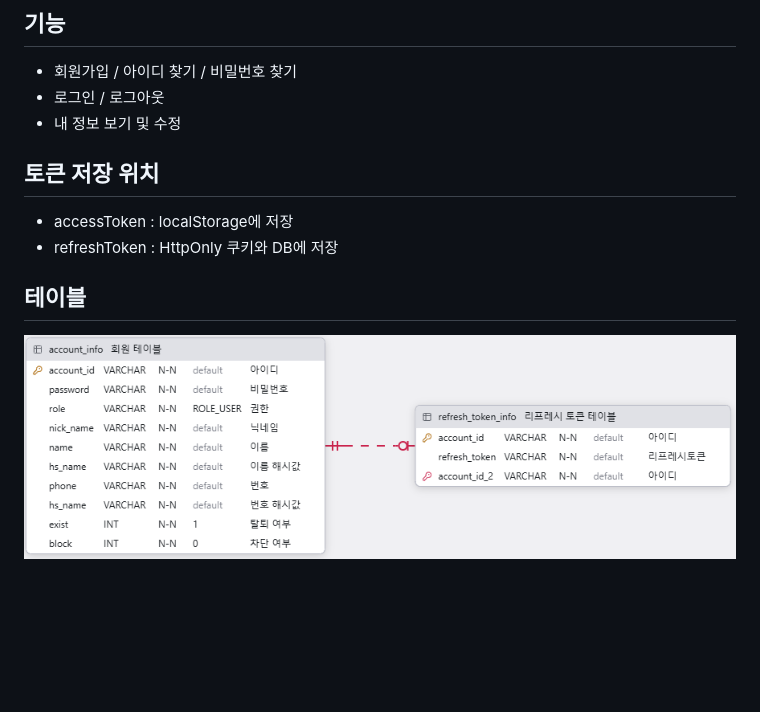
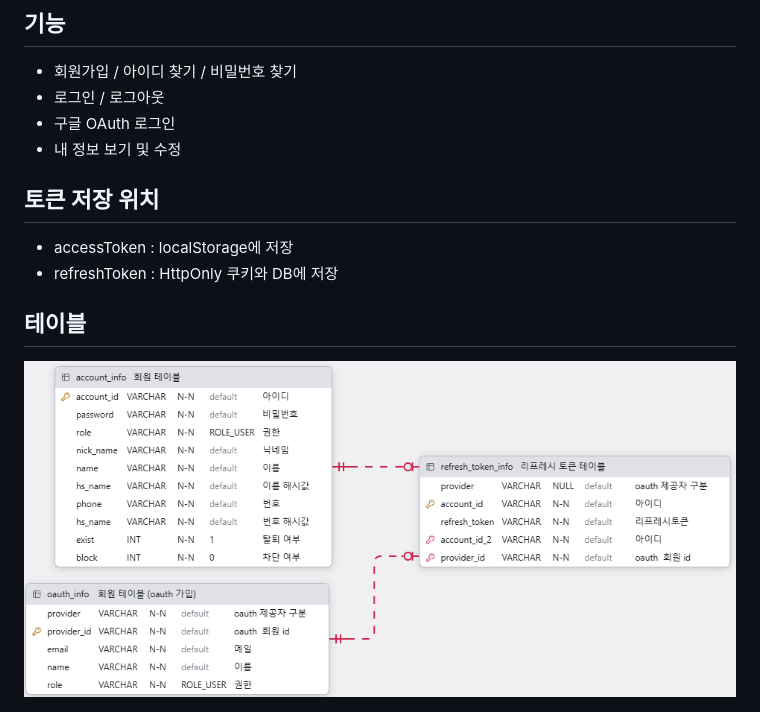
Before and after one commit to bCheol/tokenLogin, a Markdown page: README.md, the part around the change. Drawn GitHub-style; pictures changed too: assets/erd_v2.png (added); blank space fills up the shorter version.

Commit message:
구글 OAuth 로그인 추가

```diff
--- a/README.md
+++ b/README.md
@@ -36,6 +36,7 @@ src/
 ## 기능
 - 회원가입 / 아이디 찾기 / 비밀번호 찾기
 - 로그인 / 로그아웃
+- 구글 OAuth 로그인
 - 내 정보 보기 및 수정
 
 ## 토큰 저장 위치
@@ -43,4 +44,4 @@ src/
 - refreshToken : HttpOnly 쿠키와 DB에 저장
 
 ## 테이블
-<img width="950" height="300" src="assets/erd_v1.png"/>
+<img width="950" height="350" src="assets/erd_v2.png"/>
```
Also changed, not shown: 16 other files.
